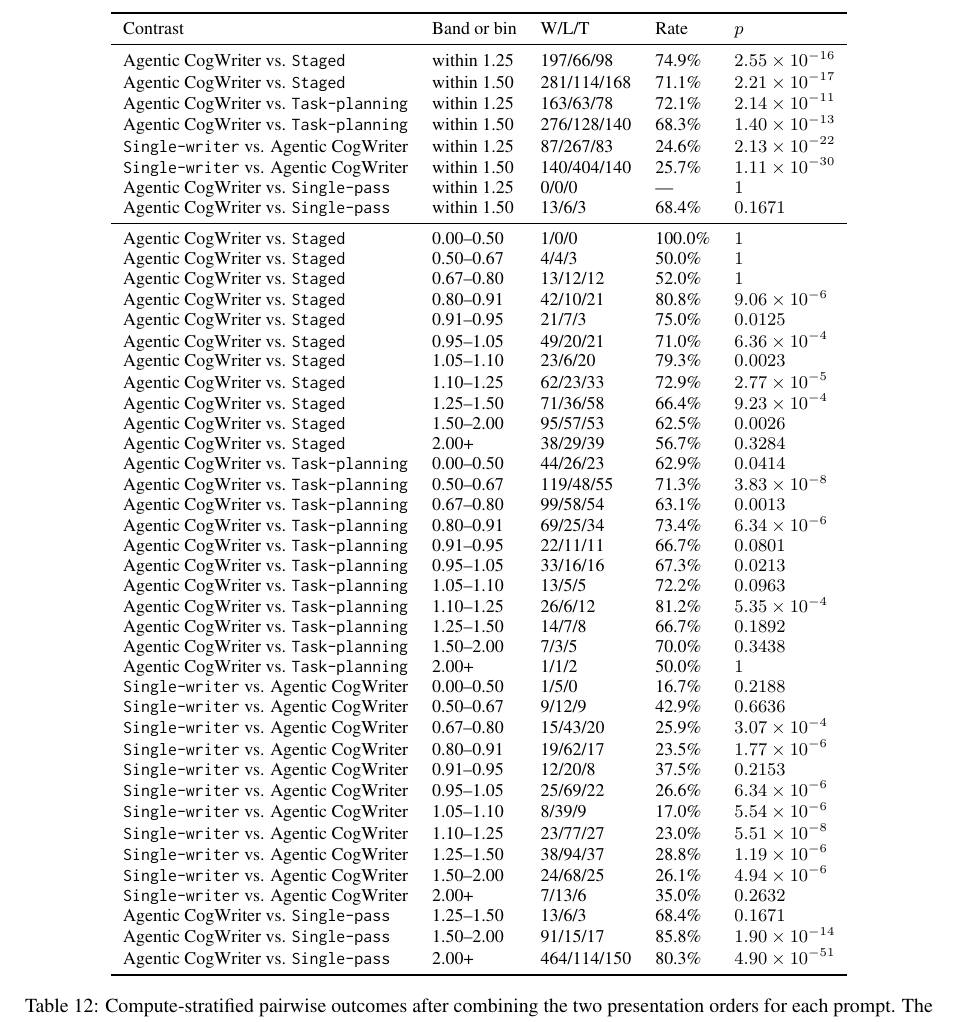
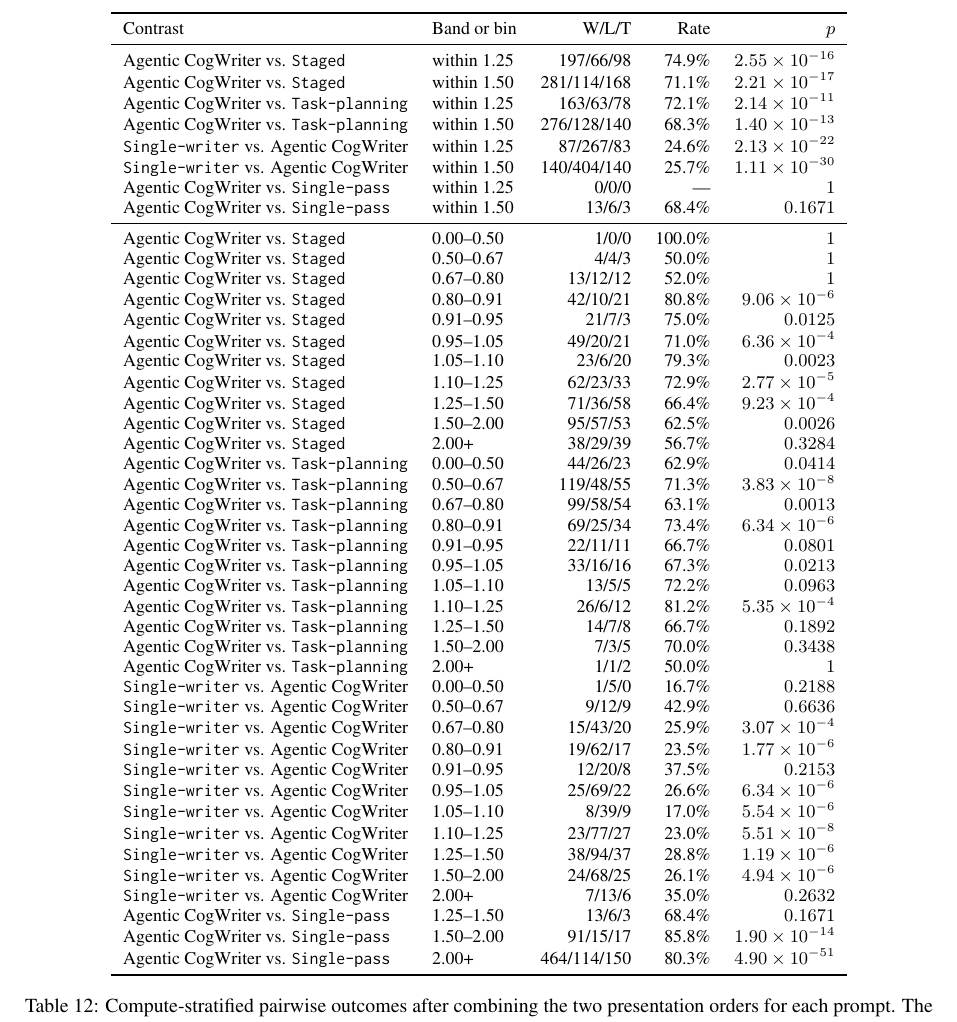
Before and after one commit to shunk031/agentic-cognitive-writing, a LaTeX paper (paper/acl_latex.tex, which reads paper/tab/appendix-compute-control.tex): part of page 36 of 38, cut so that both start at the same text. Compiled offline with pdfLaTeX.

Commit message:
paper: right-align compute sensitivity statistics

```diff
--- a/paper/tab/appendix-compute-control.tex
+++ b/paper/tab/appendix-compute-control.tex
@@ -1,7 +1,7 @@
 \begin{table*}[t]
 \centering
 \small
-\begin{tabular}{lllll}
+\begin{tabular}{llrrr}
 \toprule
 Contrast & Band or bin & W/L/T & Rate & $p$ \\
 \midrule
```
